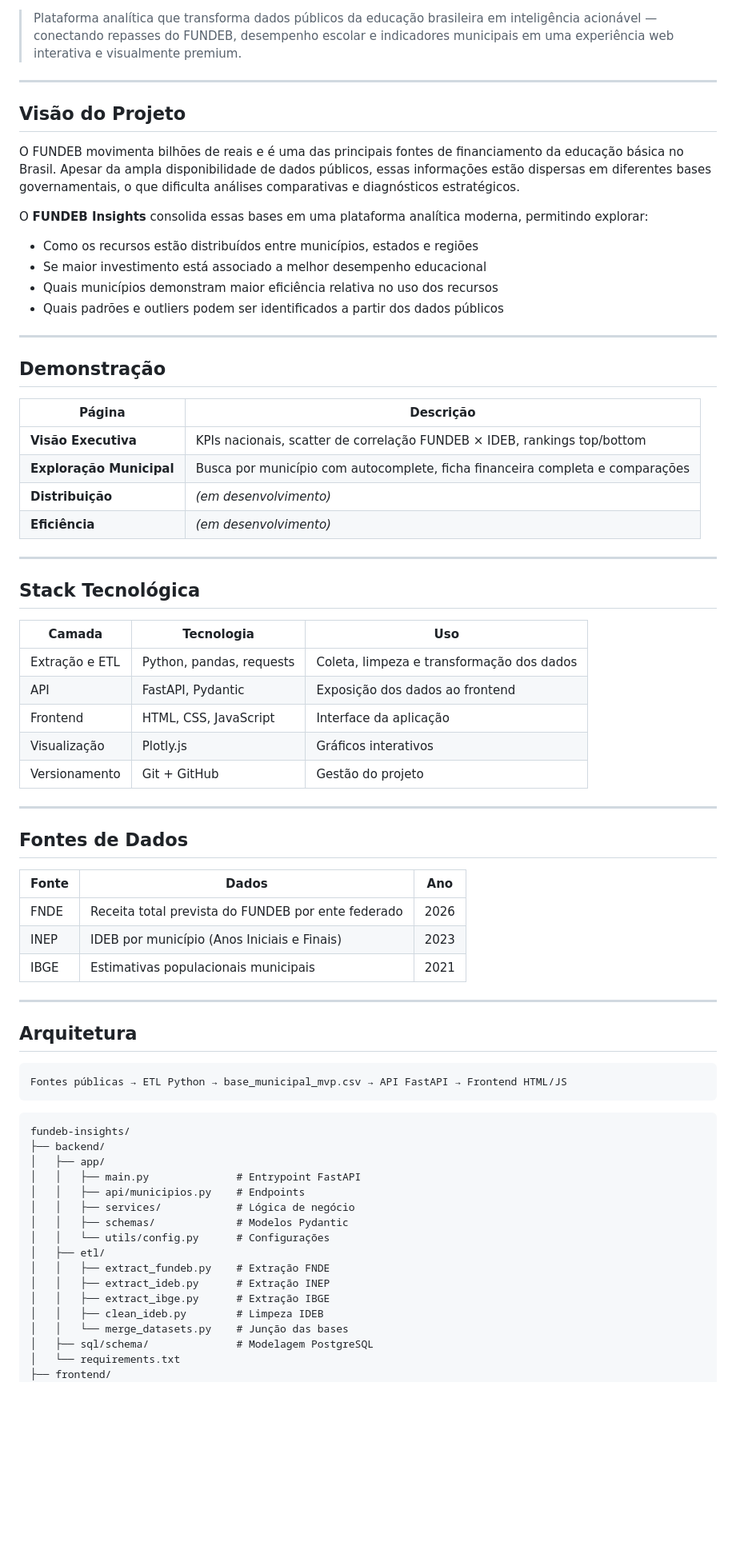
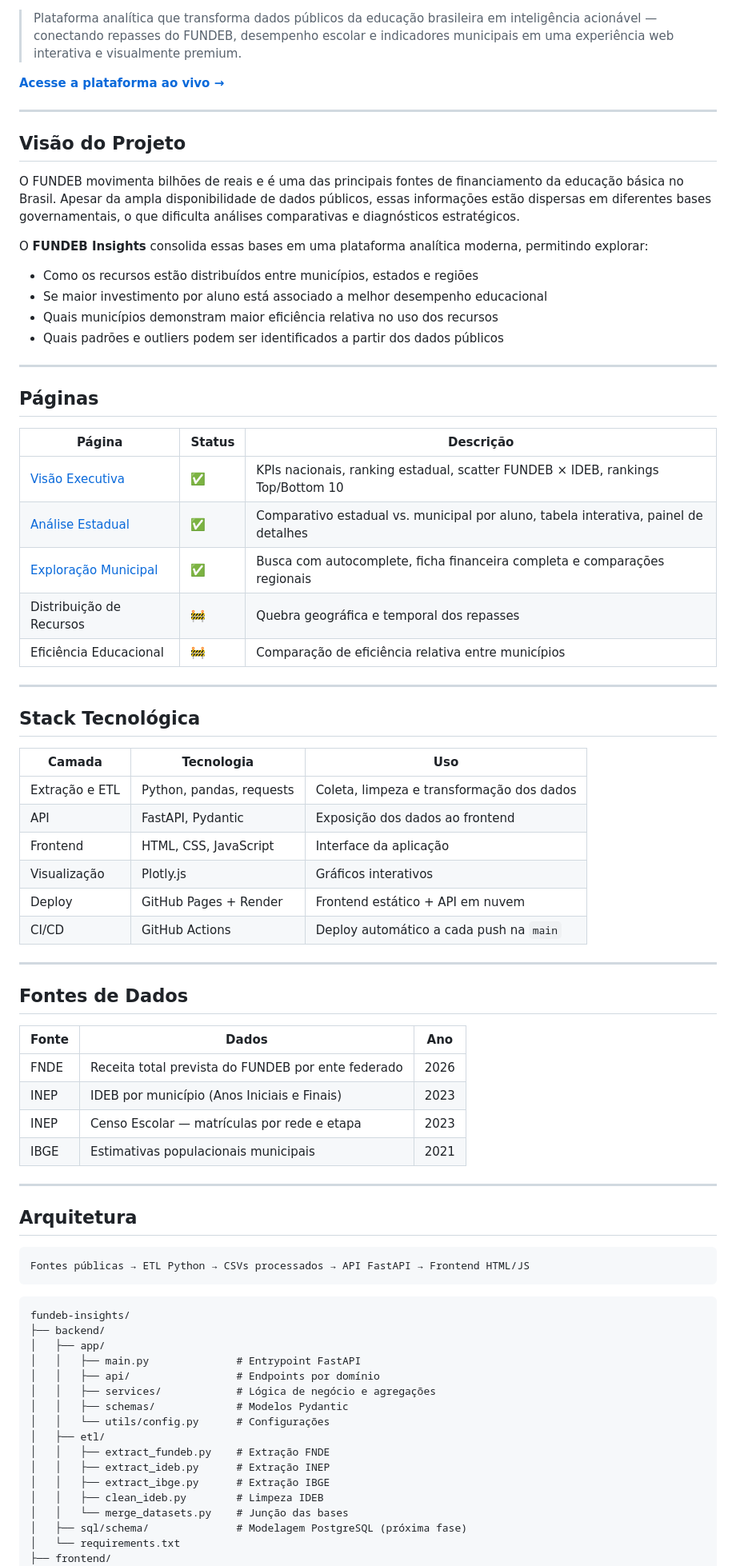
Before and after one commit to brunocordeirosantos/fundeb-insights, a Markdown page: README.md, the part around one of its changes. Shown at 80% size. GitHub-like rendering; blank space fills up the shorter version.

````diff
--- a/README.md
+++ b/README.md
@@ -5,6 +6,8 @@
 [![License: MIT](https://img.shields.io/badge/Licença-MIT-green.svg)](LICENSE)
 
 > Plataforma analítica que transforma dados públicos da educação brasileira em inteligência acionável — conectando repasses do FUNDEB, desempenho escolar e indicadores municipais em uma experiência web interativa e visualmente premium.
+
+**[Acesse a plataforma ao vivo →](https://brunocordeirosantos.github.io/fundeb-insights/)**
 
 ---
 
@@ -15,20 +18,21 @@ O FUNDEB movimenta bilhões de reais e é uma das principais fontes de financiam
 O **FUNDEB Insights** consolida essas bases em uma plataforma analítica moderna, permitindo explorar:
 
 - Como os recursos estão distribuídos entre municípios, estados e regiões
-- Se maior investimento está associado a melhor desempenho educacional
+- Se maior investimento por aluno está associado a melhor desempenho educacional
 - Quais municípios demonstram maior eficiência relativa no uso dos recursos
 - Quais padrões e outliers podem ser identificados a partir dos dados públicos
 
 ---
 
-## Demonstração
+## Páginas
 
-| Página | Descrição |
-|---|---|
-| **Visão Executiva** | KPIs nacionais, scatter de correlação FUNDEB × IDEB, rankings top/bottom |
-| **Exploração Municipal** | Busca por município com autocomplete, ficha financeira completa e comparações |
-| **Distribuição** | *(em desenvolvimento)* |
-| **Eficiência** | *(em desenvolvimento)* |
+| Página | Status | Descrição |
+|---|---|---|
+| [Visão Executiva](https://brunocordeirosantos.github.io/fundeb-insights/) | ✅ | KPIs nacionais, ranking estadual, scatter FUNDEB × IDEB, rankings Top/Bottom 10 |
+| [Análise Estadual](https://brunocordeirosantos.github.io/fundeb-insights/pages/estados.html) | ✅ | Comparativo estadual vs. municipal por aluno, tabela interativa, painel de detalhes |
+| [Exploração Municipal](https://brunocordeirosantos.github.io/fundeb-insights/pages/municipio.html) | ✅ | Busca com autocomplete, ficha financeira completa e comparações regionais |
+| Distribuição de Recursos | 🚧 | Quebra geográfica e temporal dos repasses |
+| Eficiência Educacional | 🚧 | Comparação de eficiência relativa entre municípios |
 
 ---
 
@@ -40,7 +44,8 @@ O **FUNDEB Insights** consolida essas bases em uma plataforma analítica moderna
 | API | FastAPI, Pydantic | Exposição dos dados ao frontend |
 | Frontend | HTML, CSS, JavaScript | Interface da aplicação |
 | Visualização | Plotly.js | Gráficos interativos |
-| Versionamento | Git + GitHub | Gestão do projeto |
+| Deploy | GitHub Pages + Render | Frontend estático + API em nuvem |
+| CI/CD | GitHub Actions | Deploy automático a cada push na `main` |
 
 ---
 
@@ -50,6 +55,7 @@ O **FUNDEB Insights** consolida essas bases em uma plataforma analítica moderna
 |---|---|---|
 | FNDE | Receita total prevista do FUNDEB por ente federado | 2026 |
 | INEP | IDEB por município (Anos Iniciais e Finais) | 2023 |
+| INEP | Censo Escolar — matrículas por rede e etapa | 2023 |
 | IBGE | Estimativas populacionais municipais | 2021 |
 
 ---
@@ -57,7 +63,7 @@ O **FUNDEB Insights** consolida essas bases em uma plataforma analítica moderna
 ## Arquitetura
 
 ```
-Fontes públicas → ETL Python → base_municipal_mvp.csv → API FastAPI → Frontend HTML/JS
+Fontes públicas → ETL Python → CSVs processados → API FastAPI → Frontend HTML/JS
 ```
 
 ```
@@ -65,8 +71,8 @@ fundeb-insights/
 ├── backend/
 │   ├── app/
 │   │   ├── main.py              # Entrypoint FastAPI
-│   │   ├── api/municipios.py    # Endpoints
-│   │   ├── services/            # Lógica de negócio
+│   │   ├── api/                 # Endpoints por domínio
+│   │   ├── services/            # Lógica de negócio e agregações
 │   │   ├── schemas/             # Modelos Pydantic
 │   │   └── utils/config.py      # Configurações
 │   ├── etl/
@@ -75,7 +81,7 @@ fundeb-insights/
 │   │   ├── extract_ibge.py      # Extração IBGE
 │   │   ├── clean_ideb.py        # Limpeza IDEB
 │   │   └── merge_datasets.py    # Junção das bases
-│   ├── sql/schema/              # Modelagem PostgreSQL
+│   ├── sql/schema/              # Modelagem PostgreSQL (próxima fase)
 │   └── requirements.txt
 ├── frontend/
 │   ├── index.html               # Visão Executiva
````
Also changed, not shown: other parts of README.md (+34 -16 lines).
